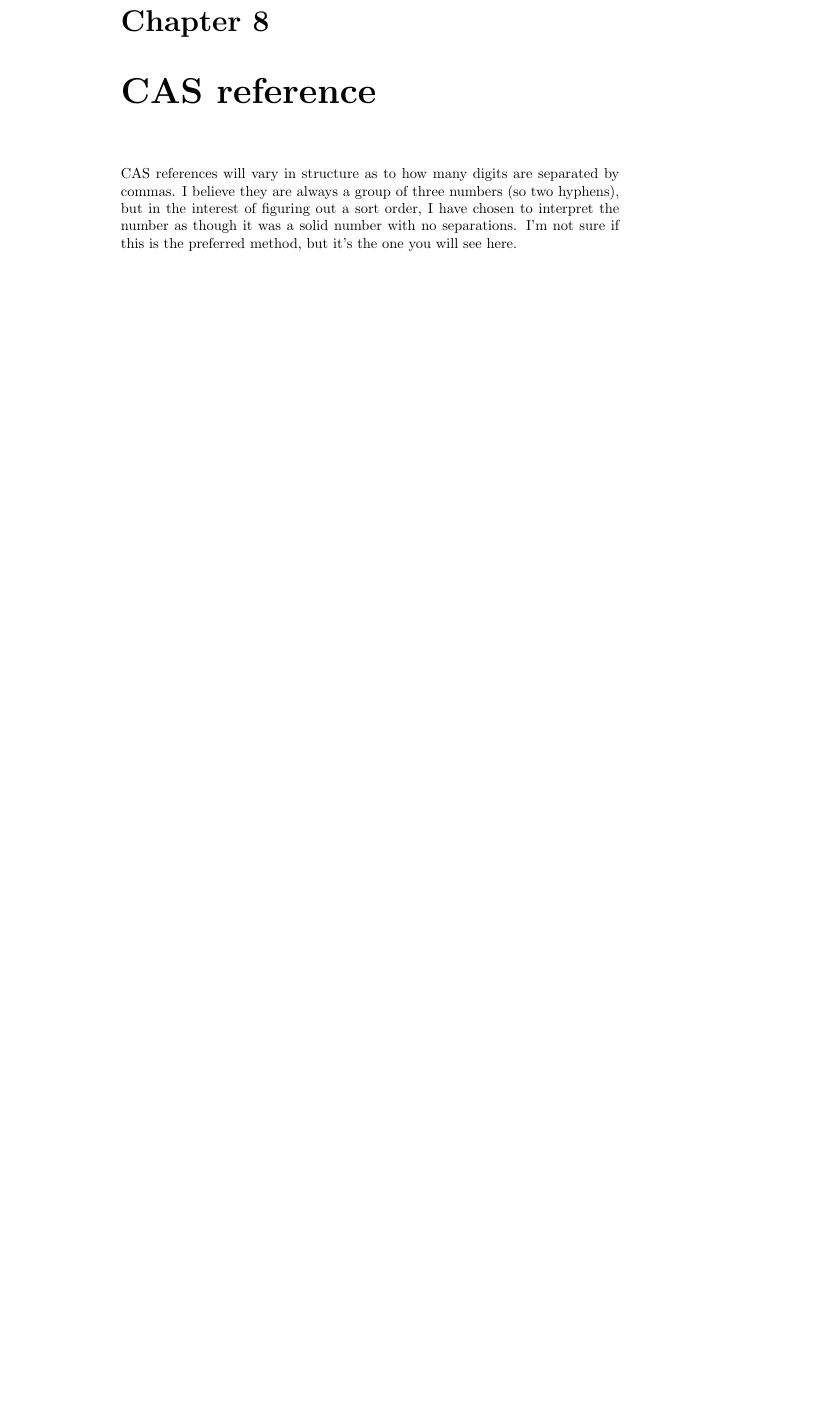
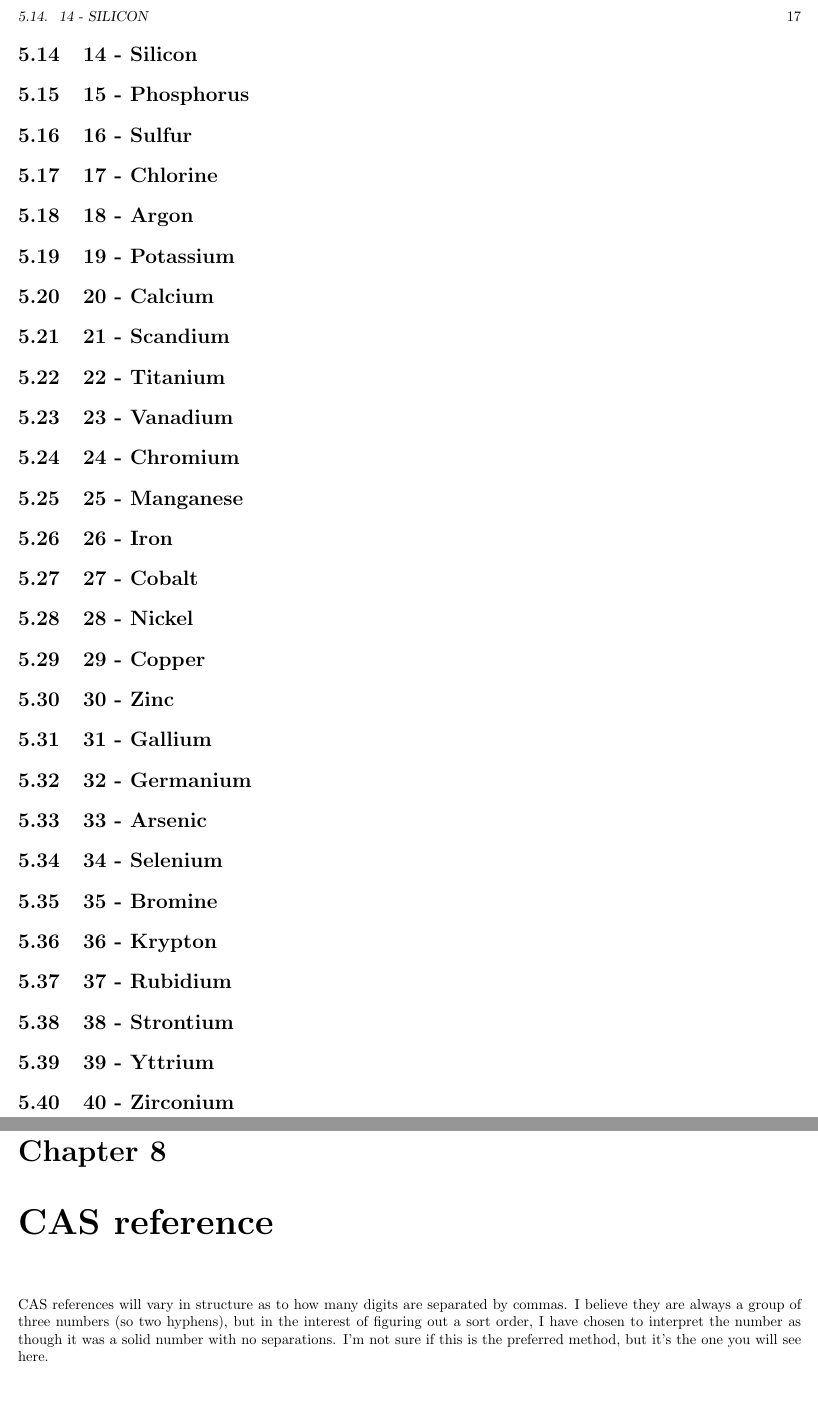
Before and after one commit to gamory/chemistry, a LaTeX book (Chemistry.tex): part of page 23 of 27 before the commit and two parts of pages 17 and 23 of 27 after it, the two joined at a grey line, cut at the place of the change, the shorter picture padded with empty space. Compiled offline with pdfLaTeX.

Commit message:
Still working on elemental section structure

```diff
--- a/Chemistry.tex
+++ b/Chemistry.tex
@@ -3,6 +3,8 @@
 \usepackage{hyperref}
 \usepackage{graphicx}
 \usepackage{multicol}
+\usepackage{geometry}
+\geometry{letterpaper, margin=0.5in}
 \hypersetup{colorlinks=true}
 \makeindex
 \author{Richard "teslafreak" Burris}
@@ -129,3 +131,83 @@ This chapter will be by atomic number rather than alphabetic.
 \label{sec:elem-aluminium}
 Though commonly spelled Aluminum (without the second "i") in America, that is actually not accurate to the officially recognized spelling.
 
+\section{14 - Silicon}
+\label{sec:elem-silicon}
+
+\section{15 - Phosphorus}
+\label{sec:elem-phosphorus}
+
+\section{16 - Sulfur}
+\label{sec:elem-sulfur}
+
+\section{17 - Chlorine}
+\label{sec:elem-chlorine}
+
+\section{18 - Argon}
+\label{sec:elem-argon}
+
+\section{19 - Potassium}
+\label{sec:elem-potassium}
+
+\section{20 - Calcium}
+\label{sec:elem-calcium}
+
+\section{21 - Scandium}
+\label{sec:elem-scandium}
+
+\section{22 - Titanium}
+\label{sec:elem-titanium}
+
+\section{23 - Vanadium}
+\label{sec:elem-vanadium}
+
+\section{24 - Chromium}
+\label{sec:elem-chromium}
+
+\section{25 - Manganese}
+\label{sec:elem-manganese}
+
+\section{26 - Iron}
+\label{sec:elem-iron}
+
+\section{27 - Cobalt}
+\label{sec:elem-cobalt}
+
+\section{28 - Nickel}
+\label{sec:elem-nickel}
+
+\section{29 - Copper}
+\label{sec:elem-copper}
+
+\section{30 - Zinc}
+\label{sec:elem-zinc}
+
+\section{31 - Gallium}
+\label{sec:elem-gallium}
+
+\section{32 - Germanium}
+\label{sec:elem-germanium}
+
+\section{33 - Arsenic}
+\label{sec:elem-arsenic}
+
+\section{34 - Selenium}
+\label{sec:elem-selenium}
+
+\section{35 - Bromine}
+\label{sec:elem-bromine}
+
+\section{36 - Krypton}
+\label{sec:elem-krypton}
+
+\section{37 - Rubidium}
+\label{sec:elem-rubidium}
+
+\section{38 - Strontium}
+\label{sec:elem-strontium}
+
+\section{39 - Yttrium}
+\label{sec:elem-yttrium}
+
+\section{40 - Zirconium}
+\label{sec:elem-zirconium}
```
Also changed, not shown: Chemistry.pdf, Chemistry.tex (55 more changed lines), 1 other file.
